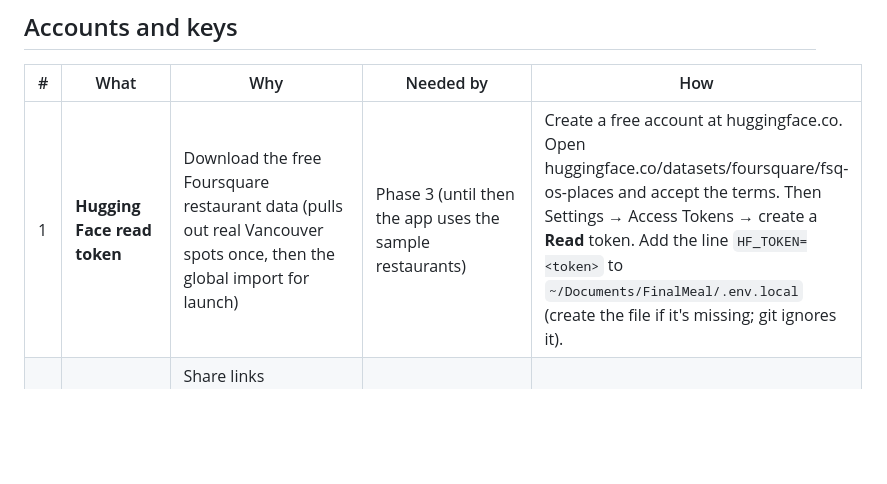
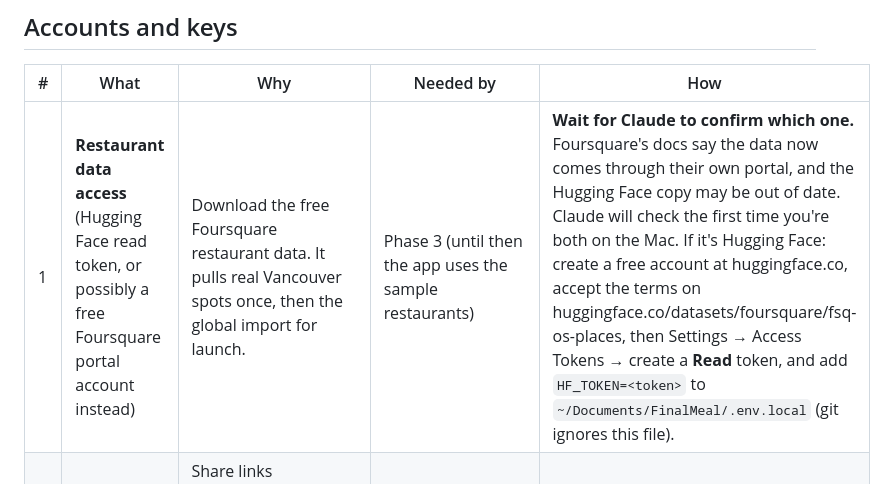
Before and after one commit to josiehamilton/finalmeal, a Markdown page: docs/needs-from-josie.md, the part around the change. Drawn GitHub-style; blank space fills up the shorter version.

Commit message:
Needs list: confirm Hugging Face vs Foursquare portal before Josie signs up
Co-Authored-By: Claude Opus 5.5 <noreply@anthropic.com>

```diff
--- a/docs/needs-from-josie.md
+++ b/docs/needs-from-josie.md
@@ -8,7 +8,7 @@ A running list, newest needs added as they come up. Nothing here blocks today's
 
 | # | What | Why | Needed by | How |
 |---|---|---|---|---|
-| 1 | **Hugging Face read token** | Download the free Foursquare restaurant data (pulls out real Vancouver spots once, then the global import for launch) | Phase 3 (until then the app uses the sample restaurants) | Create a free account at huggingface.co. Open huggingface.co/datasets/foursquare/fsq-os-places and accept the terms. Then Settings → Access Tokens → create a **Read** token. Add the line `HF_TOKEN=<token>` to `~/Documents/FinalMeal/.env.local` (create the file if it's missing; git ignores it). |
+| 1 | **Restaurant data access** (Hugging Face read token, or possibly a free Foursquare portal account instead) | Download the free Foursquare restaurant data. It pulls real Vancouver spots once, then the global import for launch. | Phase 3 (until then the app uses the sample restaurants) | **Wait for Claude to confirm which one.** Foursquare's docs say the data now comes through their own portal, and the Hugging Face copy may be out of date. Claude will check the first time you're both on the Mac. If it's Hugging Face: create a free account at huggingface.co, accept the terms on huggingface.co/datasets/foursquare/fsq-os-places, then Settings → Access Tokens → create a **Read** token, and add `HF_TOKEN=<token>` to `~/Documents/FinalMeal/.env.local` (git ignores this file). |
 | 2 | **A domain name** | Share links (`yourdomain/l/josies-vancouver`), web pages, app links, and the sign-in email sender | Phase 6 (placeholder `finalmeal.example` until then) | Buy one (about $15/year) and tell Claude the name. DNS setup comes later, with Claude's help. |
 | 3 | **Apple Developer Program** ($99/year) | Sign in with Apple, TestFlight, App Store | Phase 8 | Enrol at developer.apple.com with your Apple ID. |
 | 4 | **Google Play Console** ($25 once) | Android testing and the Play Store | Phase 8 | Sign up at play.google.com/console. |
```
